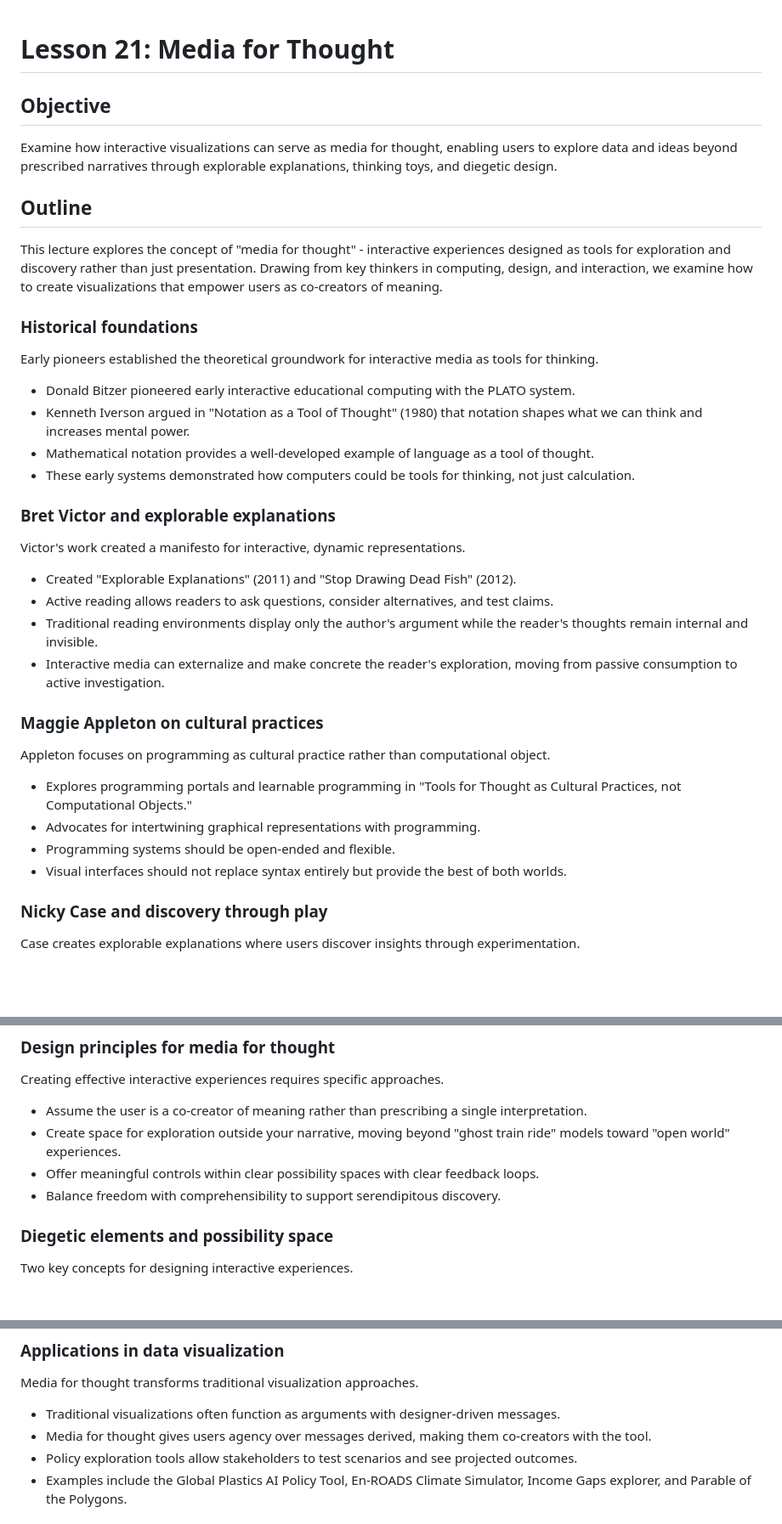
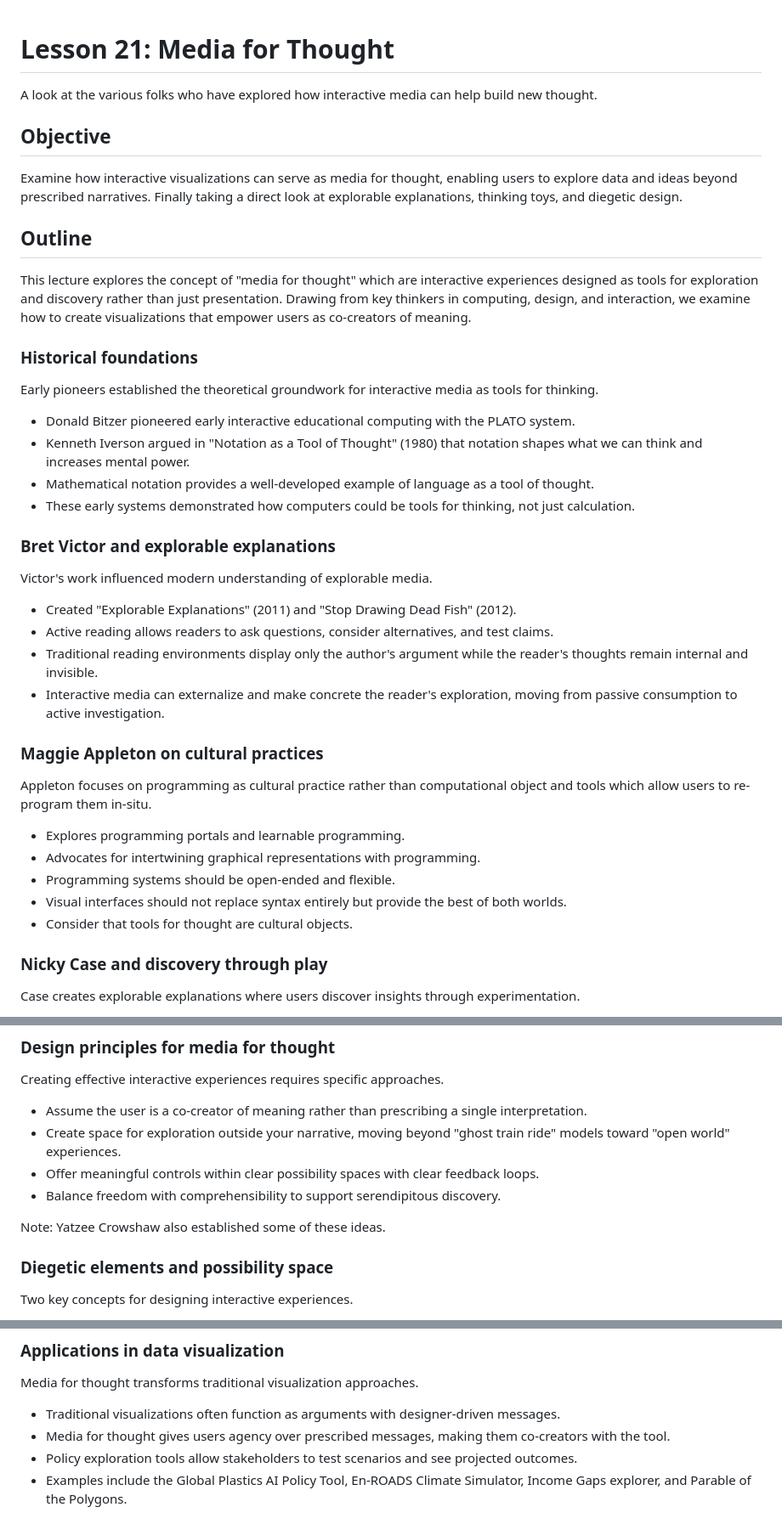
Before and after one commit to sampottinger/interactive-data-science-course, a Markdown page: mooc_src/md/lesson21.md, 3 parts joined by grey strips. Shown at 85% size. Rendered like a GitHub page; blank space fills up the shorter version.

Commit message:
Touch up in lecture 21.

```diff
--- a/mooc_src/md/lesson21.md
+++ b/mooc_src/md/lesson21.md
@@ -1,10 +1,11 @@
 # Lesson 21: Media for Thought
+A look at the various folks who have explored how interactive media can help build new thought.
 
 ## Objective
-Examine how interactive visualizations can serve as media for thought, enabling users to explore data and ideas beyond prescribed narratives through explorable explanations, thinking toys, and diegetic design.
+Examine how interactive visualizations can serve as media for thought, enabling users to explore data and ideas beyond prescribed narratives. Finally taking a direct look at explorable explanations, thinking toys, and diegetic design.
 
 ## Outline
-This lecture explores the concept of "media for thought" - interactive experiences designed as tools for exploration and discovery rather than just presentation. Drawing from key thinkers in computing, design, and interaction, we examine how to create visualizations that empower users as co-creators of meaning.
+This lecture explores the concept of "media for thought" which are interactive experiences designed as tools for exploration and discovery rather than just presentation. Drawing from key thinkers in computing, design, and interaction, we examine how to create visualizations that empower users as co-creators of meaning.
 
 ### Historical foundations
 Early pioneers established the theoretical groundwork for interactive media as tools for thinking.
@@ -15,7 +16,7 @@ Early pioneers established the theoretical groundwork for interactive media as t
   - These early systems demonstrated how computers could be tools for thinking, not just calculation.
 
 ### Bret Victor and explorable explanations
-Victor's work created a manifesto for interactive, dynamic representations.
+Victor's work influenced modern understanding of explorable media.
 
   - Created "Explorable Explanations" (2011) and "Stop Drawing Dead Fish" (2012).
   - Active reading allows readers to ask questions, consider alternatives, and test claims.
@@ -23,12 +24,13 @@ Victor's work created a manifesto for interactive, dynamic representations.
   - Interactive media can externalize and make concrete the reader's exploration, moving from passive consumption to active investigation.
 
 ### Maggie Appleton on cultural practices
-Appleton focuses on programming as cultural practice rather than computational object.
+Appleton focuses on programming as cultural practice rather than computational object and tools which allow users to re-program them in-situ.
 
-  - Explores programming portals and learnable programming in "Tools for Thought as Cultural Practices, not Computational Objects."
+  - Explores programming portals and learnable programming.
   - Advocates for intertwining graphical representations with programming.
   - Programming systems should be open-ended and flexible.
   - Visual interfaces should not replace syntax entirely but provide the best of both worlds.
+  - Consider that tools for thought are cultural objects.
 
 ### Nicky Case and discovery through play
 Case creates explorable explanations where users discover insights through experimentation.
@@ -46,6 +48,8 @@ Creating effective interactive experiences requires specific approaches.
   - Offer meaningful controls within clear possibility spaces with clear feedback loops.
   - Balance freedom with comprehensibility to support serendipitous discovery.
 
+Note: Yatzee Crowshaw also established some of these ideas.
+
 ### Diegetic elements and possibility space
 Two key concepts for designing interactive experiences.
 
@@ -58,7 +62,7 @@ Two key concepts for designing interactive experiences.
 Media for thought transforms traditional visualization approaches.
 
   - Traditional visualizations often function as arguments with designer-driven messages.
-  - Media for thought gives users agency over messages derived, making them co-creators with the tool.
+  - Media for thought gives users agency over prescribed messages, making them co-creators with the tool.
   - Policy exploration tools allow stakeholders to test scenarios and see projected outcomes.
   - Examples include the Global Plastics AI Policy Tool, En-ROADS Climate Simulator, Income Gaps explorer, and Parable of the Polygons.
 
```
